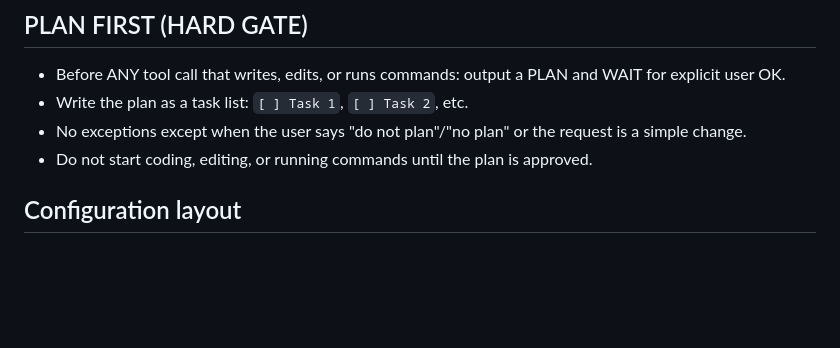
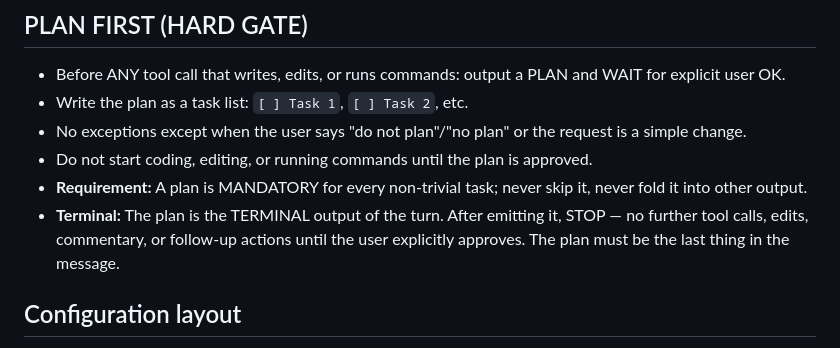
Before and after one commit to jimrothstein/dotfiles, a Markdown page: opencode/AGENTS.md, the part around the change. GitHub-like rendering; blank space fills up the shorter version.

Commit message:
Make plan a requirement and terminal in AGENTS.md

```diff
--- a/opencode/AGENTS.md
+++ b/opencode/AGENTS.md
@@ -6,6 +6,8 @@
 - Write the plan as a task list: `[ ] Task 1`, `[ ] Task 2`, etc.
 - No exceptions except when the user says "do not plan"/"no plan" or the request is a simple change.
 - Do not start coding, editing, or running commands until the plan is approved.
+- **Requirement:** A plan is MANDATORY for every non-trivial task; never skip it, never fold it into other output.
+- **Terminal:** The plan is the TERMINAL output of the turn. After emitting it, STOP — no further tool calls, edits, commentary, or follow-up actions until the user explicitly approves. The plan must be the last thing in the message.
 
 ## Configuration layout
 - All opencode configuration files live in `~/dotfiles/opencode/`.
```
